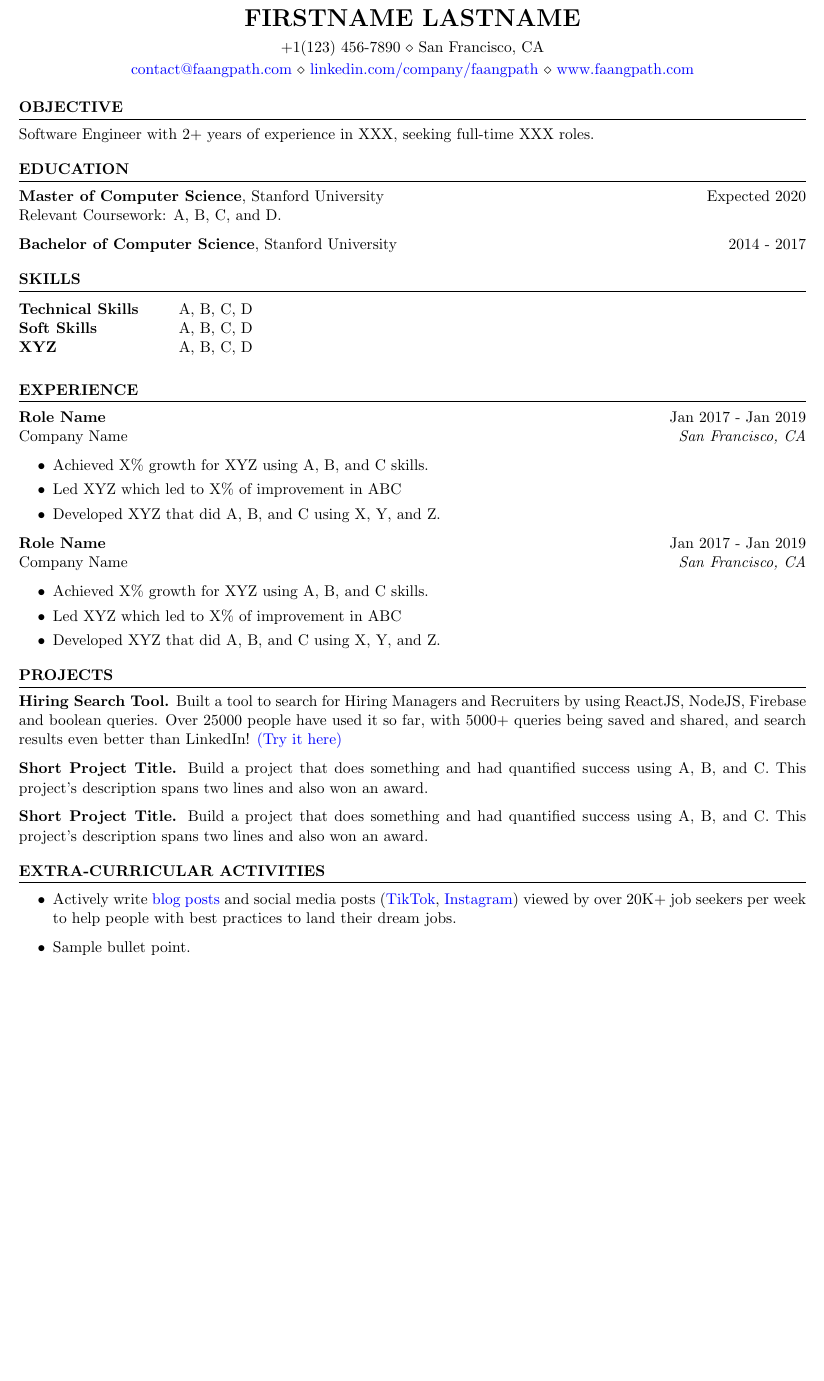
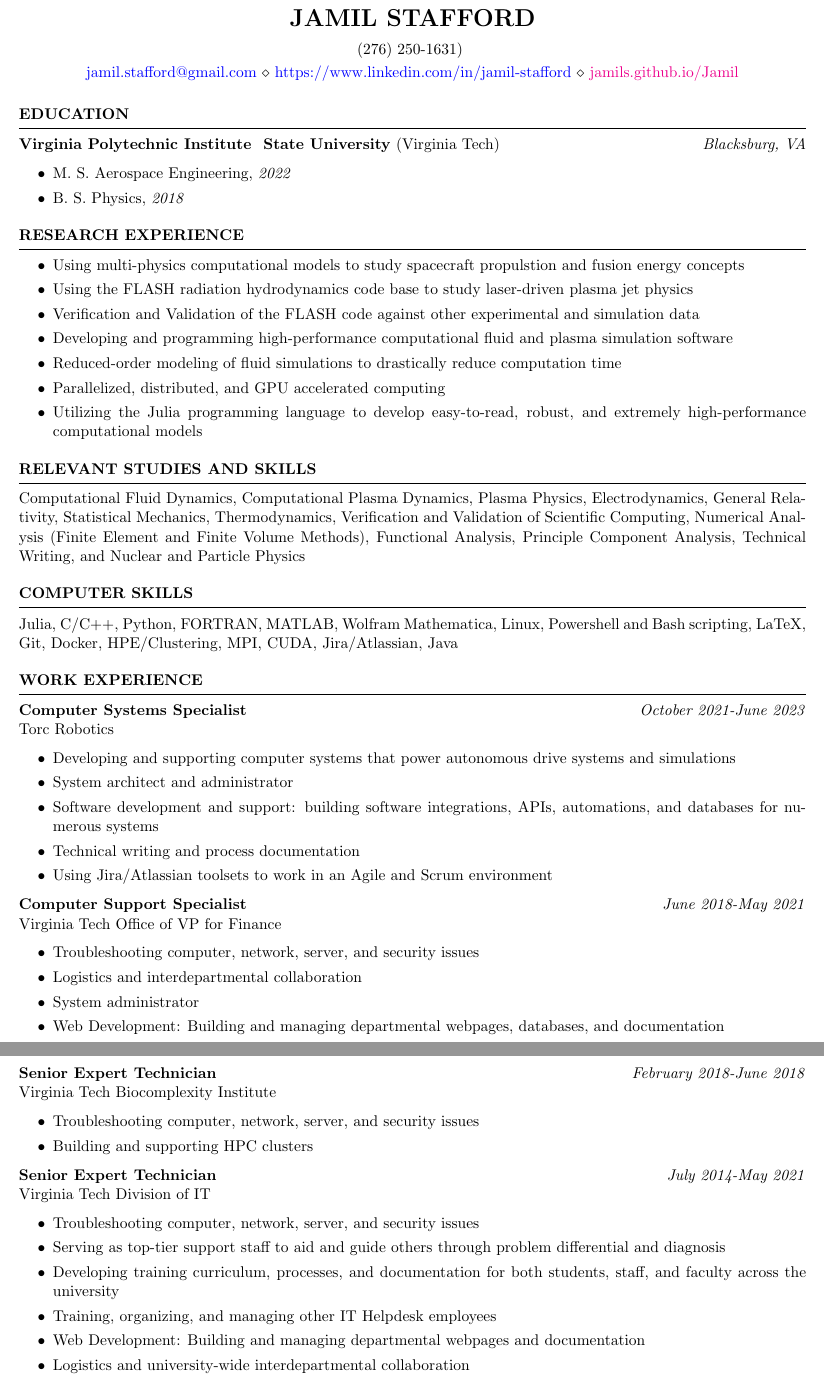
Before and after one commit to jamils/Resume, a LaTeX CV (resume.tex): part of the page before the commit and two parts of pages 1 and 2 of 2 after it, the two joined at a grey line, cut at the place of the change, the shorter picture padded with empty space. Compiled offline with pdfLaTeX.

Commit message:
Change from template to current resume
Added previous resume PDF for comparison, updated content

```diff
--- a/resume.tex
+++ b/resume.tex
@@ -3,88 +3,93 @@
 \usepackage[left=0.4 in,top=0.4in,right=0.4 in,bottom=0.4in]{geometry} % Document margins
 \newcommand{\tab}[1]{\hspace{.2667\textwidth}\rlap{#1}}
 \newcommand{\itab}[1]{\hspace{0em}\rlap{#1}}
-\name{Firstname Lastname} % Your name
+\name{Jamil Stafford} % Your name
 % You can merge both of these into a single line, if you do not have a website.
-\address{+1(123) 456-7890 \\ San Francisco, CA}
-\address{\href{mailto:contact@faangpath.com}{contact@faangpath.com} \\ \href{https://linkedin.com/company/faangpath}{linkedin.com/company/faangpath} \\ \href{www.faangpath.com}{www.faangpath.com}}  %
+\address{(276) 250-1631) }
+\address{\href{mailto:jamil.stafford@gmail.com}{jamil.stafford@gmail.com} \\ \href{https://www.linkedin.com/in/jamil-stafford}{https://www.linkedin.com/in/jamil-stafford} \\ \href{jamils.github.io/Jamil}{jamils.github.io/Jamil}}  %
 
 \begin{document}
 
-%----------------------------------------------------------------------------------------
-%	OBJECTIVE
-%----------------------------------------------------------------------------------------
-
-\begin{rSection}{OBJECTIVE}
-
-{Software Engineer with 2+ years of experience in XXX, seeking full-time XXX roles.}
-
-
-\end{rSection}
-%----------------------------------------------------------------------------------------
-%	EDUCATION SECTION
-%----------------------------------------------------------------------------------------
-
 \begin{rSection}{Education}
 
-{\bf Master of Computer Science}, Stanford University \hfill {Expected 2020}\\
-Relevant Coursework: A, B, C, and D.
-
-{\bf Bachelor of Computer Science}, Stanford University \hfill {2014 - 2017}
-%Minor in Linguistics \smallskip \\
-%Member of Eta Kappa Nu \\
-%Member of Upsilon Pi Epsilon \\
+    \textbf{Virginia Polytechnic Institute & State University} (Virginia Tech) \hfill \textit{Blacksburg, VA}
+     \begin{itemize}
+        \itemsep -3pt {}
+         \item M. S. Aerospace Engineering, \textit{2022}
+         \item B. S. Physics, \textit{2018}
+     \end{itemize}
 
 
 \end{rSection}
 
-%----------------------------------------------------------------------------------------
-% TECHINICAL STRENGTHS
-%----------------------------------------------------------------------------------------
-\begin{rSection}{SKILLS}
-
-\begin{tabular}{ @{} >{\bfseries}l @{\hspace{6ex}} l }
-Technical Skills & A, B, C, D
-\\
-Soft Skills & A, B, C, D\\
-XYZ & A, B, C, D\\
-\end{tabular}\\
+\begin{rSection}{Research Experience}
+    \begin{itemize}
+        \itemsep -3pt {}
+        \item Using multi-physics computational models to study spacecraft propulstion and fusion energy concepts
+        \item Using the FLASH radiation hydrodynamics code base to study laser-driven plasma jet physics
+        \item Verification and Validation of the FLASH code against other experimental and simulation data
+        \item Developing and programming high-performance computational fluid and plasma simulation software
+        \item Reduced-order modeling of fluid simulations to drastically reduce computation time
+        \item Parallelized, distributed, and GPU accelerated computing
+        \item Utilizing the Julia programming language to develop easy-to-read, robust, and extremely high-performance computational models
+    \end{itemize}
 \end{rSection}
 
-\begin{rSection}{EXPERIENCE}
+\begin{rSection}{Relevant Studies and Skills}
+    Computational Fluid Dynamics, Computational Plasma Dynamics, Plasma Physics, Electrodynamics, General Relativity, Statistical Mechanics, Thermodynamics, Verification and Validation of Scientific Computing, Numerical Analysis (Finite Element and Finite Volume Methods), Functional Analysis, Principle Component Analysis, Technical Writing, and Nuclear and Particle Physics
+\end{rSection}
 
-\textbf{Role Name} \hfill Jan 2017 - Jan 2019\\
-Company Name \hfill \textit{San Francisco, CA}
+\begin{rSection}{Computer Skills}
+    Julia, C/C++, Python, FORTRAN, MATLAB, Wolfram Mathematica, Linux, Powershell and Bash scripting, LaTeX, Git, Docker, HPE/Clustering, MPI, CUDA, Jira/Atlassian, Java
+\end{rSection}
+
+\begin{rSection}{Work Experience}
+
+\textbf{Computer Systems Specialist} \hfill \textit{October 2021-June 2023} \\
+Torc Robotics
  \begin{itemize}
     \itemsep -3pt {}
-     \item Achieved X\% growth for XYZ using A, B, and C skills.
-     \item Led XYZ which led to X\% of improvement in ABC
-    \item Developed XYZ that did A, B, and C using X, Y, and Z.
+     \item Developing and supporting computer systems that power autonomous drive systems and simulations
+     \item System architect and administrator
+     \item Software development and support: building software integrations, APIs, automations, and databases for numerous systems
+     \item Technical writing and process documentation
+     \item Using Jira/Atlassian toolsets to work in an Agile and Scrum environment
  \end{itemize}
 
-\textbf{Role Name} \hfill Jan 2017 - Jan 2019\\
-Company Name \hfill \textit{San Francisco, CA}
+\textbf{Computer Support Specialist} \hfill \textit{June 2018-May 2021} \\
+Virginia Tech Office of VP for Finance
  \begin{itemize}
     \itemsep -3pt {}
-     \item Achieved X\% growth for XYZ using A, B, and C skills.
-     \item Led XYZ which led to X\% of improvement in ABC
-    \item Developed XYZ that did A, B, and C using X, Y, and Z.
+     \item Troubleshooting computer, network, server, and security issues
+     \item Logistics and interdepartmental collaboration
+     \item System administrator
+     \item Web Development: Building and managing departmental webpages, databases, and documentation
  \end{itemize}
+
+ \textbf{Senior Expert Technician} \hfill \textit{February 2018-June 2018} \\
+ Virginia Tech Biocomplexity Institute
+  \begin{itemize}
+     \itemsep -3pt {}
+      \item Troubleshooting computer, network, server, and security issues
+      \item Building and supporting HPC clusters
+  \end{itemize}
+
+  \textbf{Senior Expert Technician} \hfill \textit{July 2014-May 2021} \\
+  Virginia Tech Division of IT
+   \begin{itemize}
+      \itemsep -3pt {}
+       \item Troubleshooting computer, network, server, and security issues
+       \item Serving as top-tier support staff to aid and guide others through problem differential and diagnosis
+       \item Developing training curriculum, processes, and documentation for both students, staff, and faculty across the university
+       \item Training, organizing, and managing other IT Helpdesk employees
+       \item Web Development: Building and managing departmental webpages and documentation
+       \item Logistics and university-wide interdepartmental collaboration
+       \item Public outreach and communications
+   \end{itemize}
 
 \end{rSection}
 
 %----------------------------------------------------------------------------------------
-%	WORK EXPERIENCE SECTION
-%----------------------------------------------------------------------------------------
-
-\begin{rSection}{PROJECTS}
-\vspace{-1.25em}
-\item \textbf{Hiring Search Tool.} {Built a tool to search for Hiring Managers and Recruiters by using ReactJS, NodeJS, Firebase and boolean queries. Over 25000 people have used it so far, with 5000+ queries being saved and shared, and search results even better than LinkedIn! \href{https://hiring-search.careerflow.ai/}{(Try it here)}}
-\item \textbf{Short Project Title.} {Build a project that does something and had quantified success using A, B, and C. This project's description spans two lines and also won an award.}
-\item \textbf{Short Project Title.} {Build a project that does something and had quantified success using A, B, and C. This project's description spans two lines and also won an award.}
-\end{rSection}
-
-%----------------------------------------------------------------------------------------
-\begin{rSection}{Extra-Curricular Activities}
+\begin{rSection}{Volunteer Experience}
+    textbf{Montgomery County Animal Care and Adoption Center, \\ Friends of Animal Care and Control (FACC)} \hfill \textit{May 2017-Current}
 \begin{itemize}
-    \item 	Actively write \href{https://www.faangpath.com/blog/}{blog posts} and social media posts (\href{https://www.tiktok.com/@faangpath}{TikTok}, \href{https://www.instagram.com/faangpath/?hl=en}{Instagram}) viewed by over 20K+ job seekers per week to help people with best practices to land their dream jobs.
-    \item	Sample bullet point.
```
Also changed, not shown: Jamil Stafford  Resume 5-5-2023.pdf (added), resume.tex (3 more changed lines).
